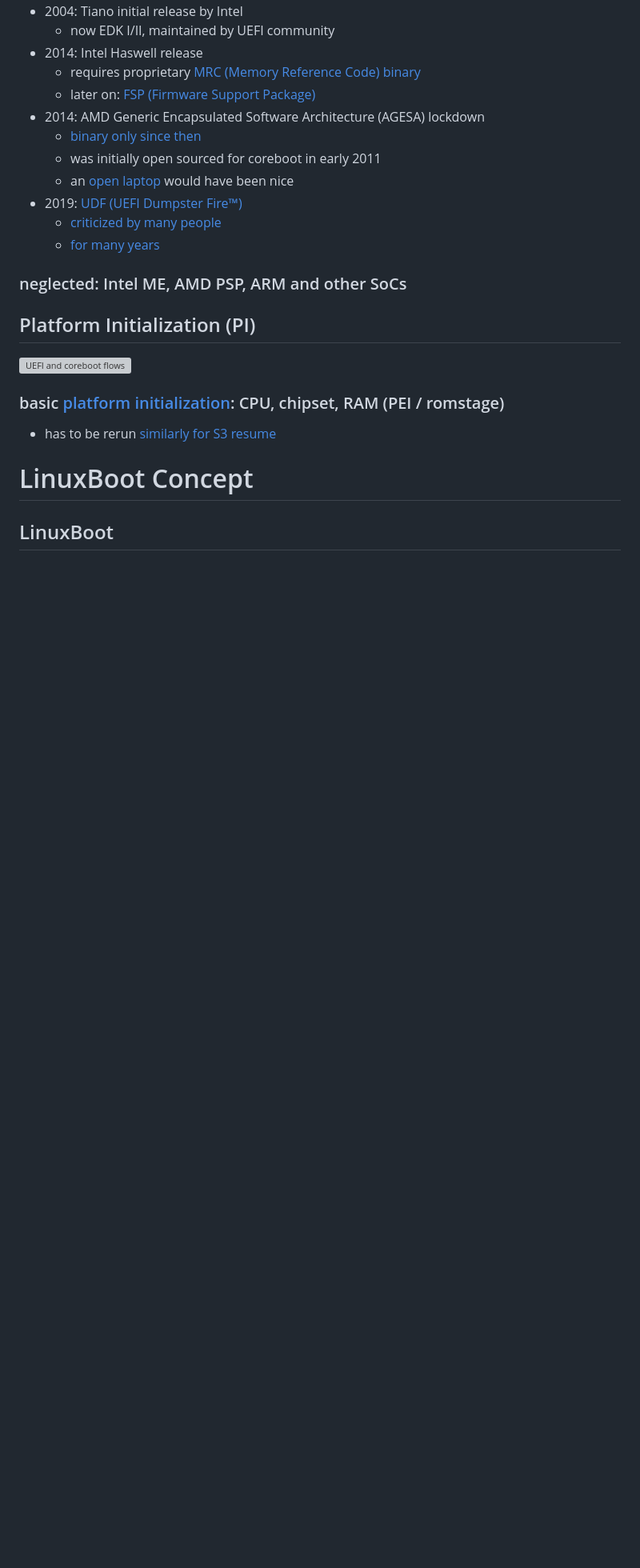
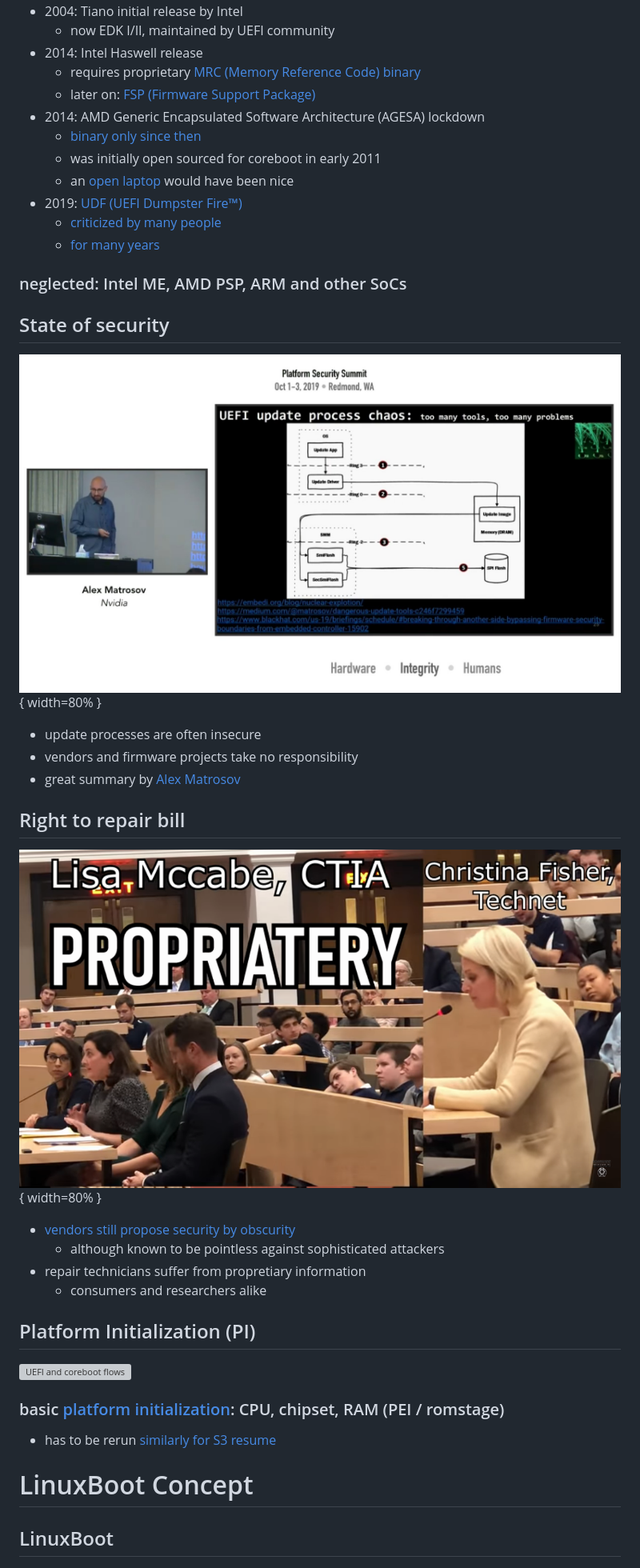
Before and after one commit to orangecms/open-source-firmware, a Markdown page: slides.md, the part around the change printed below. Shown: that part at 80% size. Rendered like a GitHub page; pictures changed too: img/matrosov-firmware-security.jpg (added), img/right-to-repair.png (added); blank space fills up the shorter version; grey boxes are pictures that could not be loaded.

Commit message:
add right to repair, security, tools and future work

```diff
--- a/slides.md
+++ b/slides.md
@@ -32,6 +32,23 @@ subtitle: Let Linux do it
   * [for many years](http://allsoftwaresucks.blogspot.com/2013/04/uefi-and-arm.html)
 
 ### neglected: Intel ME, AMD PSP, ARM and other SoCs
+
+## State of security
+
+![Matrosov on firmware security](img/matrosov-firmware-security.jpg){ width=80% }
+
+- update processes are often insecure
+- vendors and firmware projects take no responsibility
+- great summary by [Alex Matrosov](https://www.youtube.com/watch?v=gsp1cCR7oOY)
+
+## Right to repair bill
+
+![Right to repair bill](img/right-to-repair.png){ width=80% }
+
+- [vendors still propose security by obscurity](https://www.youtube.com/watch?v=W47nB65zcmk)
+  * although known to be pointless against sophisticated attackers
+- repair technicians suffer from propretiary information
+  * consumers and researchers alike
 
 ## Platform Initialization (PI)
 
```
Also changed, not shown: other parts of slides.md (+35 -1 lines), img/heads-tpmtotp.jpg (added), img/uefi-forum-answers.png (added), img/uefitool.png (added).
